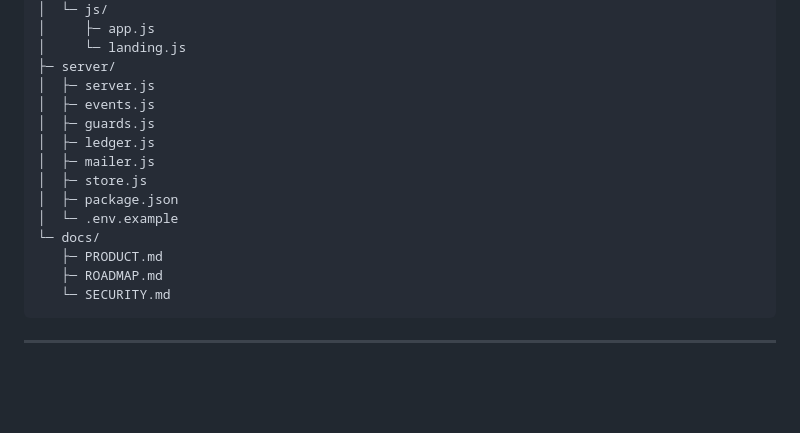
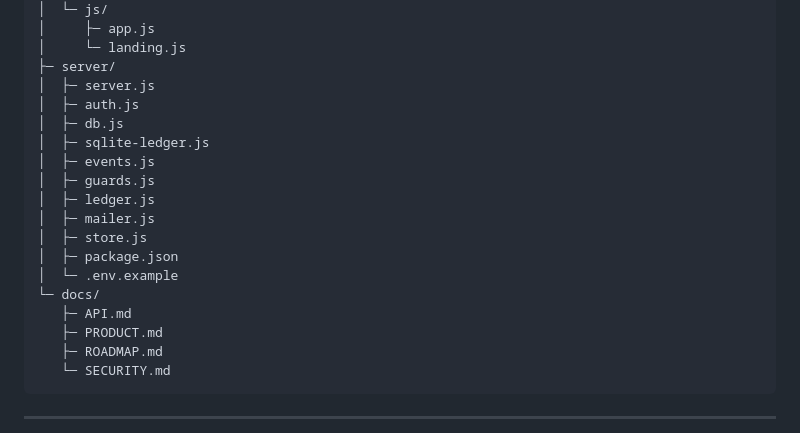
Before and after one commit to Kencycoeur17/ti-cochon-coffre, a Markdown page: README.md, the part around one of its changes. Rendered like a GitHub page; blank space fills up the shorter version.

```diff
--- a/README.md
+++ b/README.md
@@ -92,6 +104,9 @@ ti-cochon-coffre/
 │     └─ landing.js
 ├─ server/
 │  ├─ server.js
+│  ├─ auth.js
+│  ├─ db.js
+│  ├─ sqlite-ledger.js
 │  ├─ events.js
 │  ├─ guards.js
 │  ├─ ledger.js
@@ -100,6 +115,7 @@ ti-cochon-coffre/
 │  ├─ package.json
 │  └─ .env.example
 └─ docs/
+   ├─ API.md
    ├─ PRODUCT.md
    ├─ ROADMAP.md
    └─ SECURITY.md
```
Also changed, not shown: other parts of README.md (+60 -33 lines).
